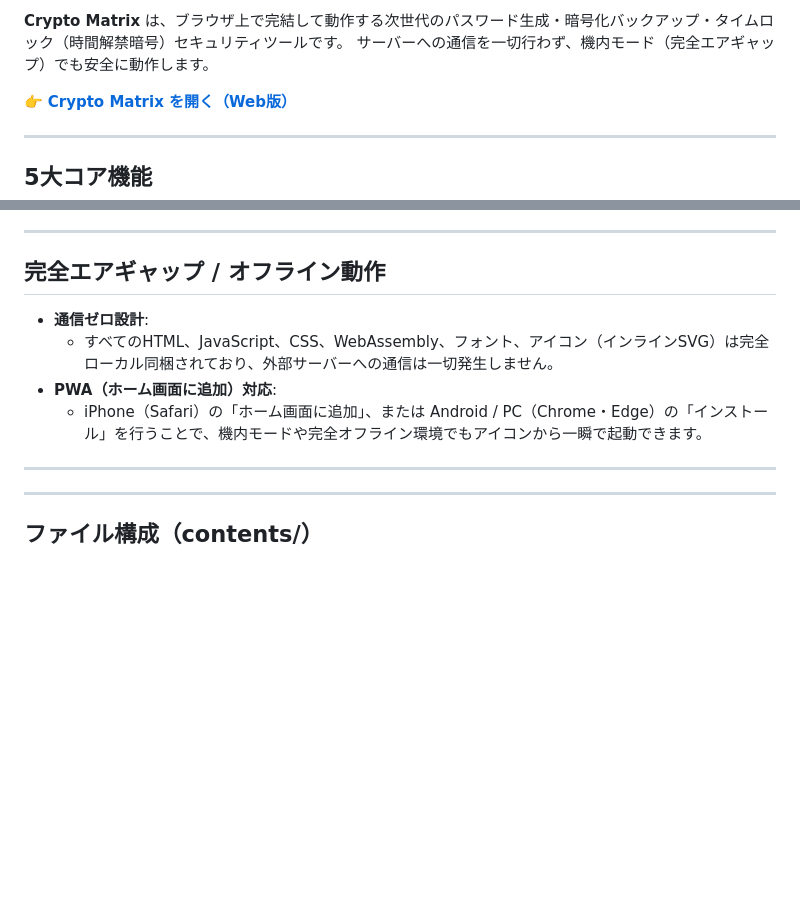
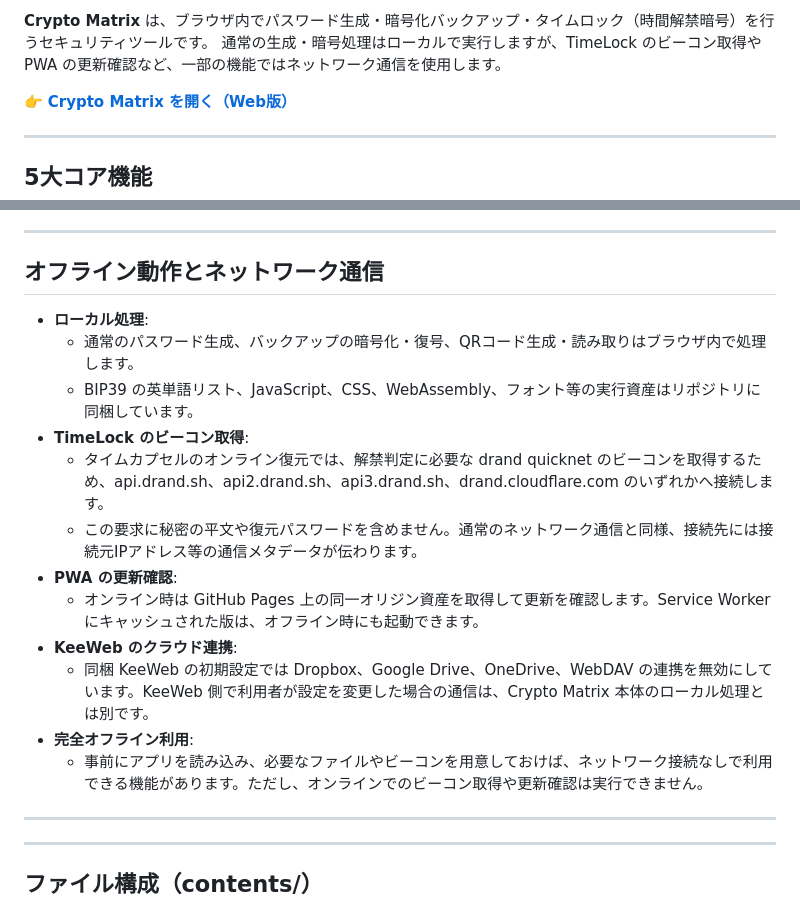
Before and after one commit to CryptoPassKey/crypto_matrix, a Markdown page: README.md, 2 parts joined by grey strips. Rendered like a GitHub page; blank space fills up the shorter version.

Commit message:
docs: clarify offline behavior and network communication (#122)

```diff
--- a/README.md
+++ b/README.md
@@ -6,6 +6,6 @@
 
-**Crypto Matrix** は、ブラウザ上で完結して動作する次世代のパスワード生成・暗号化バックアップ・タイムロック（時間解禁暗号）セキュリティツールです。
-サーバーへの通信を一切行わず、機内モード（完全エアギャップ）でも安全に動作します。
+**Crypto Matrix** は、ブラウザ内でパスワード生成・暗号化バックアップ・タイムロック（時間解禁暗号）を行うセキュリティツールです。
+通常の生成・暗号処理はローカルで実行しますが、TimeLock のビーコン取得や PWA の更新確認など、一部の機能ではネットワーク通信を使用します。
 
 👉 **[Crypto Matrix を開く（Web版）](https://cryptopasskey.github.io/crypto_matrix/contents/index.html)**
 
@@ -67,12 +67,20 @@
 
 ---
 
-## 完全エアギャップ / オフライン動作
+## オフライン動作とネットワーク通信
 
-* **通信ゼロ設計**:
-  * すべてのHTML、JavaScript、CSS、WebAssembly、フォント、アイコン（インラインSVG）は完全ローカル同梱されており、外部サーバーへの通信は一切発生しません。
-* **PWA（ホーム画面に追加）対応**:
-  * iPhone（Safari）の「ホーム画面に追加」、または Android / PC（Chrome・Edge）の「インストール」を行うことで、機内モードや完全オフライン環境でもアイコンから一瞬で起動できます。
+* **ローカル処理**:
+  * 通常のパスワード生成、バックアップの暗号化・復号、QRコード生成・読み取りはブラウザ内で処理します。
+  * BIP39 の英単語リスト、JavaScript、CSS、WebAssembly、フォント等の実行資産はリポジトリに同梱しています。
+* **TimeLock のビーコン取得**:
+  * タイムカプセルのオンライン復元では、解禁判定に必要な drand quicknet のビーコンを取得するため、api.drand.sh、api2.drand.sh、api3.drand.sh、drand.cloudflare.com のいずれかへ接続します。
+  * この要求に秘密の平文や復元パスワードを含めません。通常のネットワーク通信と同様、接続先には接続元IPアドレス等の通信メタデータが伝わります。
+* **PWA の更新確認**:
+  * オンライン時は GitHub Pages 上の同一オリジン資産を取得して更新を確認します。Service Worker にキャッシュされた版は、オフライン時にも起動できます。
+* **KeeWeb のクラウド連携**:
+  * 同梱 KeeWeb の初期設定では Dropbox、Google Drive、OneDrive、WebDAV の連携を無効にしています。KeeWeb 側で利用者が設定を変更した場合の通信は、Crypto Matrix 本体のローカル処理とは別です。
+* **完全オフライン利用**:
+  * 事前にアプリを読み込み、必要なファイルやビーコンを用意しておけば、ネットワーク接続なしで利用できる機能があります。ただし、オンラインでのビーコン取得や更新確認は実行できません。
 
 ---
 
```
Also changed, not shown: other parts of README.md (+1 -1 lines).
